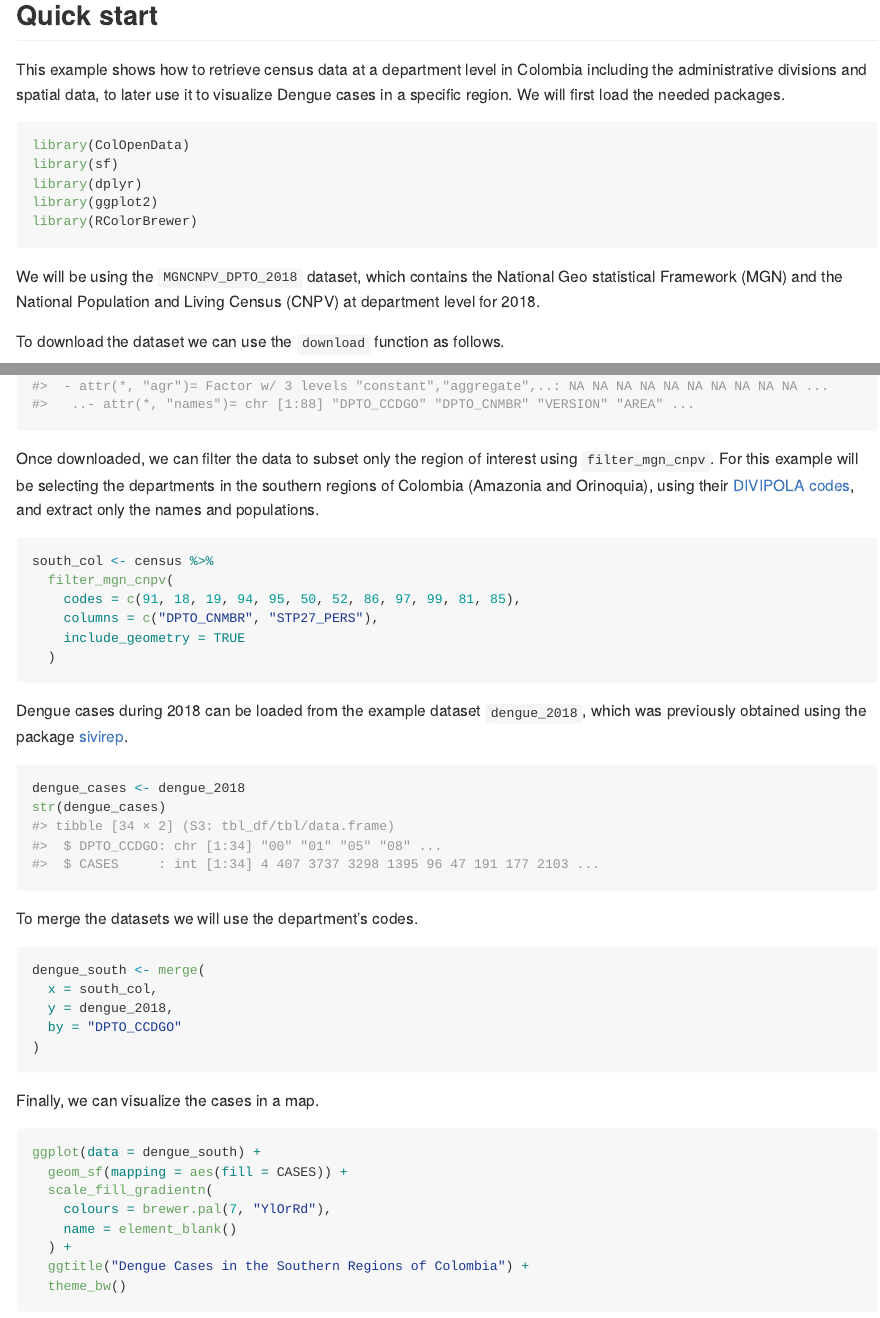
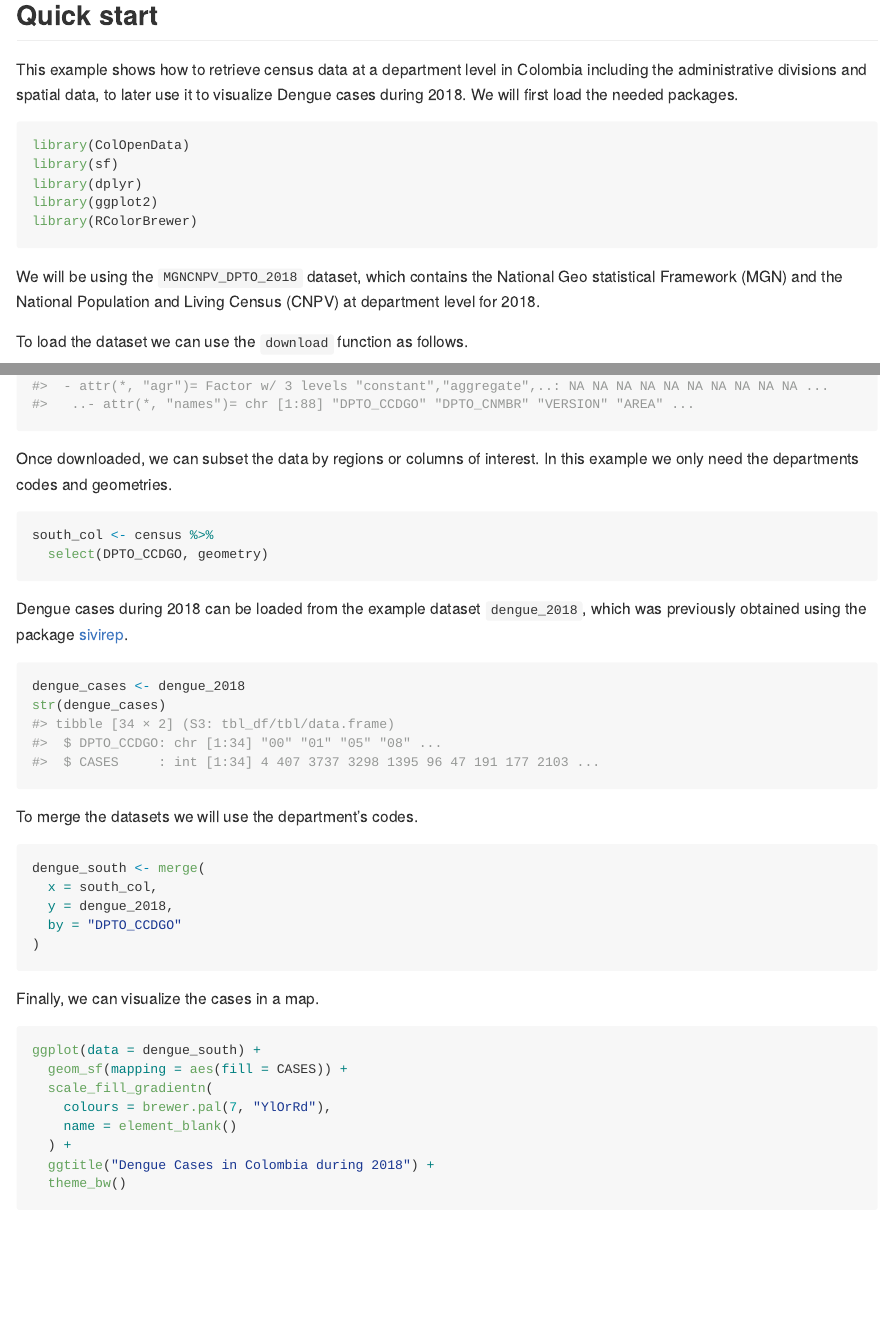
Before and after one commit to epiverse-trace/ColOpenData, an R Markdown document (README.Rmd): the page in a window 1100 px wide, from 510 px down, and a second part further down, joined at a grey line. The pictures show the output file README.md that the author committed with the source, drawn offline in the style of GitHub; badge pictures from the web are left out.

Commit message:
Update readme

````diff
--- a/README.Rmd
+++ b/README.Rmd
@@ -56,7 +56,7 @@ pak::pak("epiverse-trace/ColOpenData")
 ## Quick start
 This example shows how to retrieve census data at a department level in Colombia
 including the administrative divisions and spatial data, to later use it to
-visualize Dengue cases in a specific region. We will first load the needed packages.
+visualize Dengue cases during 2018. We will first load the needed packages.
 ```{r load_packages, message= FALSE}
 library(ColOpenData)
 library(sf)
@@ -69,25 +69,16 @@ We will be using the `MGNCNPV_DPTO_2018` dataset, which contains the National
 Geo statistical  Framework (MGN) and the National Population and Living Census
 (CNPV) at department level for 2018.
 
-To download the dataset we can use the `download` function as follows.
+To load the dataset we can use the `download` function as follows.
 ```{r download_data}
 census <- download("MGNCNPV_DPTO_2018")
 str(census)
 ```
 
-Once downloaded, we can filter the data to subset only the region of interest
-using `filter_mgn_cnpv`. For this example will be selecting the departments in
-the southern regions of Colombia (Amazonia and Orinoquia),
-using their [DIVIPOLA codes](https://www.datos.gov.co/widgets/gdxc-w37w), and
-extract only the names and populations.
-
+Once downloaded, we can subset the data by regions or columns of interest. In this example we only need the departments codes and geometries.
 ```{r filter_data}
-south_col <- census %>%
-  filter_mgn_cnpv(
-    codes = c(91, 18, 19, 94, 95, 50, 52, 86, 97, 99, 81, 85),
-    columns = c("DPTO_CNMBR", "STP27_PERS"),
-    include_geometry = TRUE
-  )
+col <- census %>%
+  select(DPTO_CCDGO, geometry)
 ```
 
 Dengue cases during 2018 can be loaded from the example dataset `dengue_2018`,
@@ -99,8 +90,8 @@ str(dengue_cases)
 
 To merge the datasets we will use the department's codes.
 ```{r}
-dengue_south <- merge(
-  x = south_col,
+dengue_col <- merge(
+  x = col,
   y = dengue_2018,
   by = "DPTO_CCDGO"
 )
@@ -108,13 +99,13 @@ dengue_south <- merge(
 
 Finally, we can visualize the cases in a map.
 ```{r plot_data}
-ggplot(data = dengue_south) +
+ggplot(data = dengue_col) +
   geom_sf(mapping = aes(fill = CASES)) +
   scale_fill_gradientn(
     colours = brewer.pal(7, "YlOrRd"),
     name = element_blank()
   ) +
-  ggtitle("Dengue Cases in the Southern Regions of Colombia") +
+  ggtitle("Dengue Cases in Colombia during 2018") +
   theme_bw()
 ```
 
````
Also changed, not shown: README.md, 1 other file.
